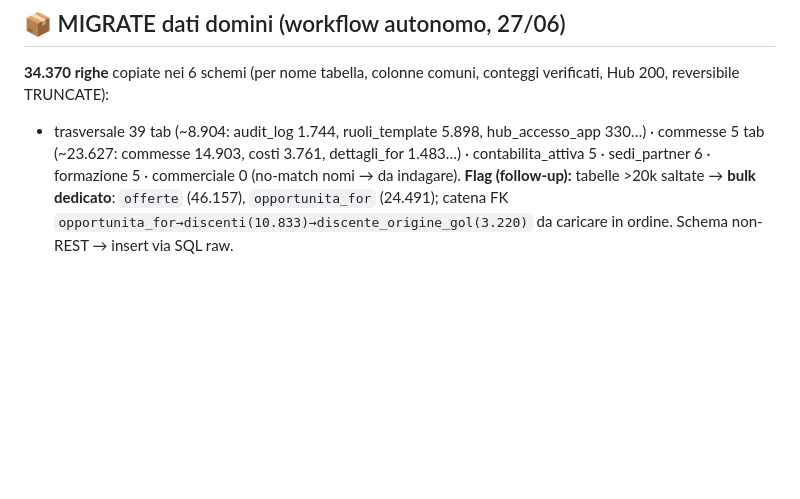
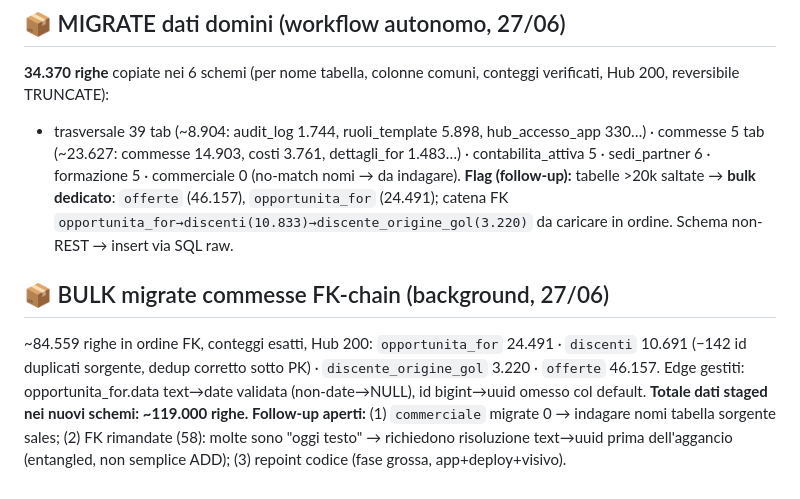
Before and after one commit to aienricoferrante-2026/QG, a Markdown page: ESECUZIONE_ERP_LOG.md, the part around the change. Drawn GitHub-style; blank space fills up the shorter version.

Commit message:
Ledger: bulk commesse (84.5k righe) + follow-up commerciale/FK/repoint
Co-Authored-By: Claude Opus 4.8 <noreply@anthropic.com>

```diff
--- a/ESECUZIONE_ERP_LOG.md
+++ b/ESECUZIONE_ERP_LOG.md
@@ -59,3 +59,7 @@ Cron `7a37140b` ogni 20 min ri-spinge l'esecuzione del piano (regola [[feedback_
 **34.370 righe** copiate nei 6 schemi (per nome tabella, colonne comuni, conteggi verificati, Hub 200, reversibile TRUNCATE):
 - trasversale 39 tab (~8.904: audit_log 1.744, ruoli_template 5.898, hub_accesso_app 330…) · commesse 5 tab (~23.627: commesse 14.903, costi 3.761, dettagli_for 1.483…) · contabilita_attiva 5 · sedi_partner 6 · formazione 5 · commerciale 0 (no-match nomi → da indagare).
 **Flag (follow-up):** tabelle >20k saltate → **bulk dedicato**: `offerte` (46.157), `opportunita_for` (24.491); catena FK `opportunita_for→discenti(10.833)→discente_origine_gol(3.220)` da caricare in ordine. Schema non-REST → insert via SQL raw.
+
+## 📦 BULK migrate commesse FK-chain (background, 27/06)
+~84.559 righe in ordine FK, conteggi esatti, Hub 200: `opportunita_for` 24.491 · `discenti` 10.691 (−142 id duplicati sorgente, dedup corretto sotto PK) · `discente_origine_gol` 3.220 · `offerte` 46.157. Edge gestiti: opportunita_for.data text→date validata (non-date→NULL), id bigint→uuid omesso col default. **Totale dati staged nei nuovi schemi: ~119.000 righe.**
+**Follow-up aperti:** (1) `commerciale` migrate 0 → indagare nomi tabella sorgente sales; (2) FK rimandate (58): molte sono "oggi testo" → richiedono risoluzione text→uuid prima dell'aggancio (entangled, non semplice ADD); (3) repoint codice (fase grossa, app+deploy+visivo).
```
